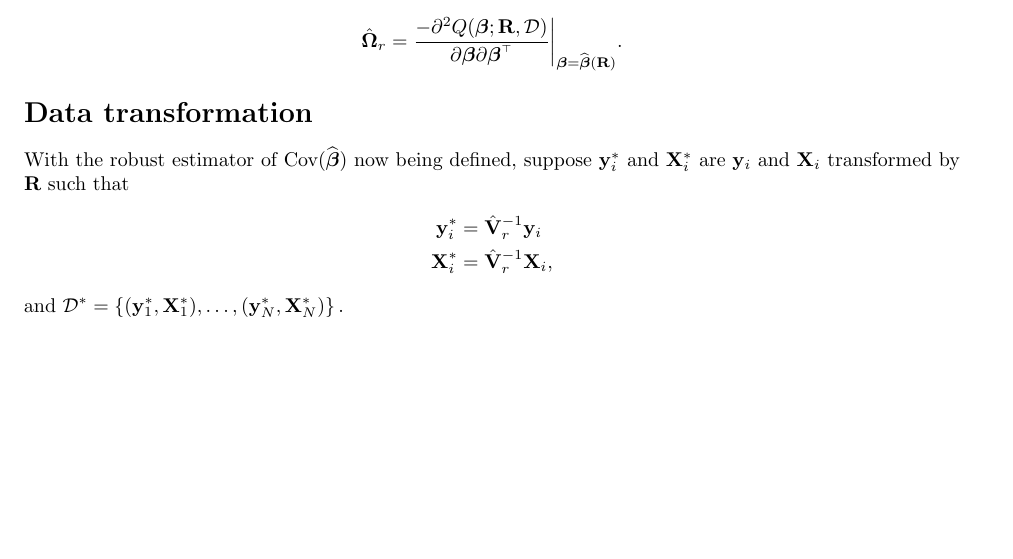
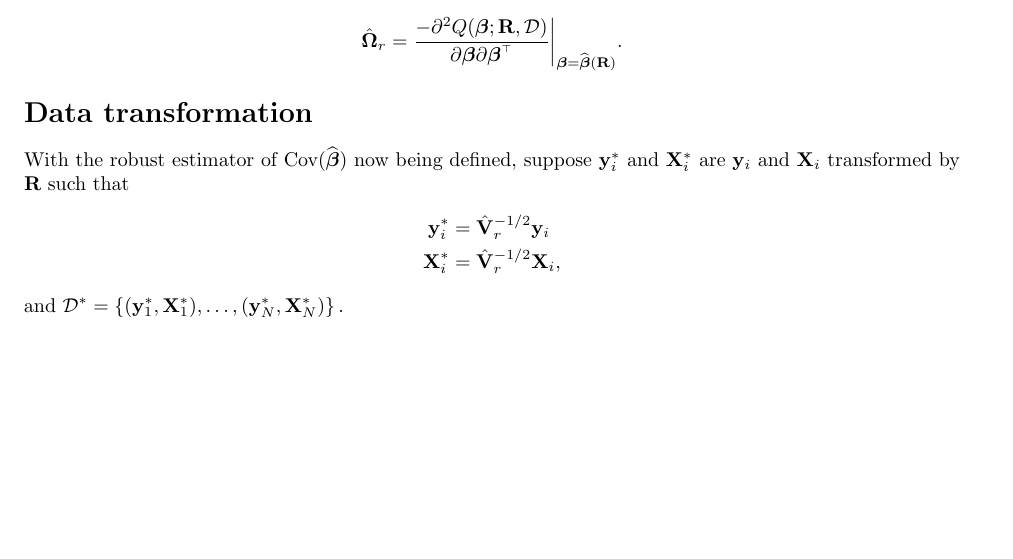
Before and after one commit to deboonstra/dissertation, a LaTeX document (notes/notation.tex): part of page 2 of 3, cut so that both start at the same text. The pictures show the PDF file notes/notation.pdf that the author committed with the source.

Commit message:
Fixing typo in data transformation section

```diff
--- a/notes/notation.tex
+++ b/notes/notation.tex
@@ -82,8 +82,8 @@ and it is easy to see that $S(\bb; \I, \cD)$ is equivalent to $\partial Q(\bb, \
 \section*{Data transformation}
 With the robust estimator of $\cov(\bbh)$ now being defined, suppose $\y_{i}^{*}$ and $\X_{i}^{*}$ are $\y_{i}$ and $\X_{i}$ transformed by $\R$ such that
 \begin{align*}
-  \y_{i}^{*} &= \hat{\V}_{r}^{-1}\y_{i} \\
-  \X_{i}^{*} &= \hat{\V}_{r}^{-1}\X_{i},
+  \y_{i}^{*} &= \hat{\V}_{r}^{-1/2}\y_{i} \\
+  \X_{i}^{*} &= \hat{\V}_{r}^{-1/2}\X_{i},
 \end{align*}
 and $\cD^{*} = \left\{(\y_{1}^{*}, \X_{1}^{*}), \ldots, (\y_{N}^{*}, \X_{N}^{*})\right\}.$
 
```
Also changed, not shown: notes/notation.pdf.
